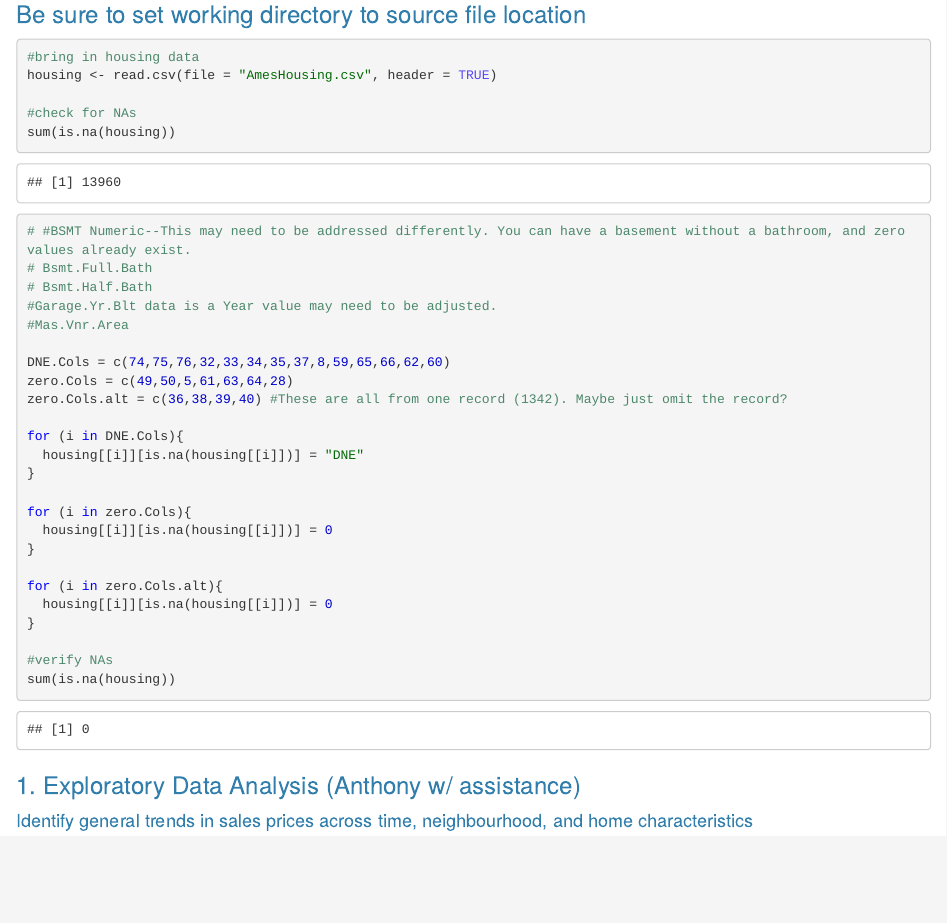
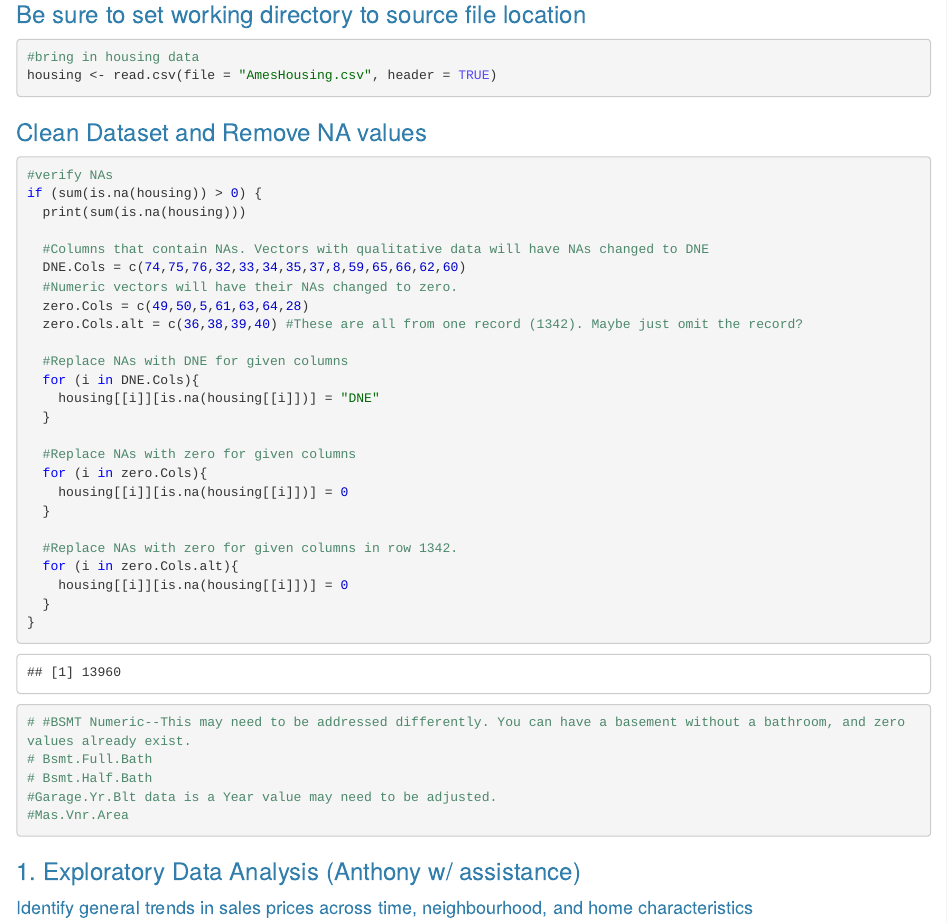
Before and after one commit to anthstone/DataMiningFinal, an R Markdown document (Final_Project_GroupC.Rmd): the page in a window 1100 px wide, from 700 px down before the commit and from 720 px down after it, so that both start at the same text. Rendered offline with R 4.5, knitr and Pandoc, with nearby package versions; some code elsewhere in the file could not run offline.

Commit message:
Update Final_Project_GroupC.Rmd

````diff
--- a/Final_Project_GroupC.Rmd
+++ b/Final_Project_GroupC.Rmd
@@ -34,35 +34,41 @@ library(pROC)
 ```{r}
 #bring in housing data
 housing <- read.csv(file = "AmesHousing.csv", header = TRUE)
+```
 
-#check for NAs
-sum(is.na(housing))
+### Clean Dataset and Remove NA values
+```{r}
+#verify NAs
+if (sum(is.na(housing)) > 0) {
+  print(sum(is.na(housing)))
 
+  #Columns that contain NAs. Vectors with qualitative data will have NAs changed to DNE
+  DNE.Cols = c(74,75,76,32,33,34,35,37,8,59,65,66,62,60)
+  #Numeric vectors will have their NAs changed to zero.
+  zero.Cols = c(49,50,5,61,63,64,28)
+  zero.Cols.alt = c(36,38,39,40) #These are all from one record (1342). Maybe just omit the record?
+
+  #Replace NAs with DNE for given columns
+  for (i in DNE.Cols){
+    housing[[i]][is.na(housing[[i]])] = "DNE"
+  }
+
+  #Replace NAs with zero for given columns
+  for (i in zero.Cols){
+    housing[[i]][is.na(housing[[i]])] = 0
+  }
+
+  #Replace NAs with zero for given columns in row 1342.
+  for (i in zero.Cols.alt){
+    housing[[i]][is.na(housing[[i]])] = 0
+  }
+}
 
 # #BSMT Numeric--This may need to be addressed differently. You can have a basement without a bathroom, and zero values already exist.
 # Bsmt.Full.Bath
 # Bsmt.Half.Bath
 #Garage.Yr.Blt data is a Year value may need to be adjusted.
 #Mas.Vnr.Area
-
-DNE.Cols = c(74,75,76,32,33,34,35,37,8,59,65,66,62,60)
-zero.Cols = c(49,50,5,61,63,64,28)
-zero.Cols.alt = c(36,38,39,40) #These are all from one record (1342). Maybe just omit the record?
-
-for (i in DNE.Cols){
-  housing[[i]][is.na(housing[[i]])] = "DNE"
-}
-
-for (i in zero.Cols){
-  housing[[i]][is.na(housing[[i]])] = 0
-}
-
-for (i in zero.Cols.alt){
-  housing[[i]][is.na(housing[[i]])] = 0
-}
-
-#verify NAs
-sum(is.na(housing))
 
 ```
 
````
